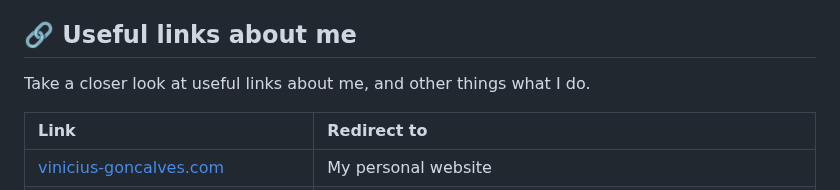
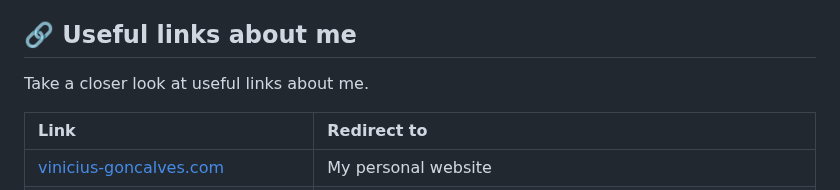
Before and after one commit to vinicius-goncalves/vinicius-goncalves, a Markdown page: README.md, the part around the change. Drawn GitHub-style.

```diff
--- a/README.md
+++ b/README.md
@@ -37,7 +37,7 @@ Welcome to my Github profile! Feel free to know me a little more.
 ## 🔗 Useful links about me
 <div id="my-links">
 
-  <p>Take a closer look at useful links about me, and other things what I do.</p>
+  <p>Take a closer look at useful links about me.</p>
 
   | Link | Redirect to |
   | :---- | :------- |
```
